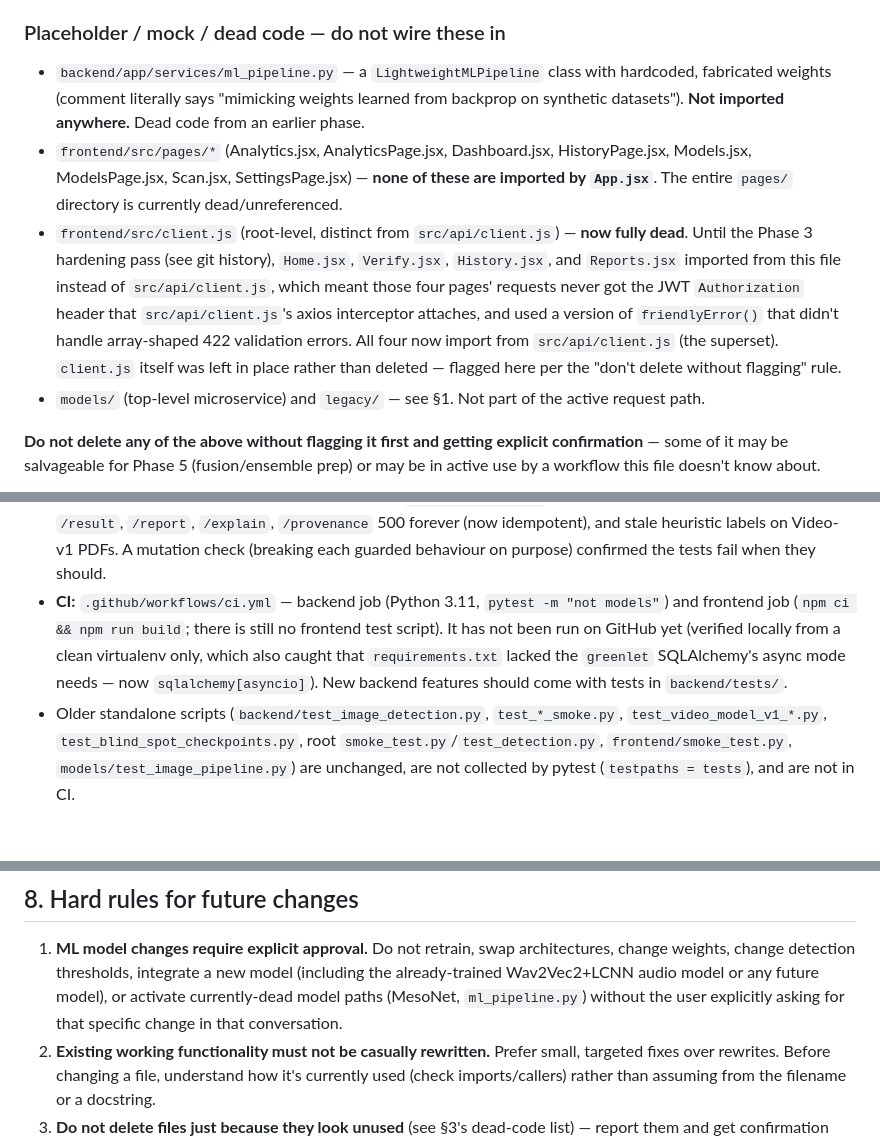
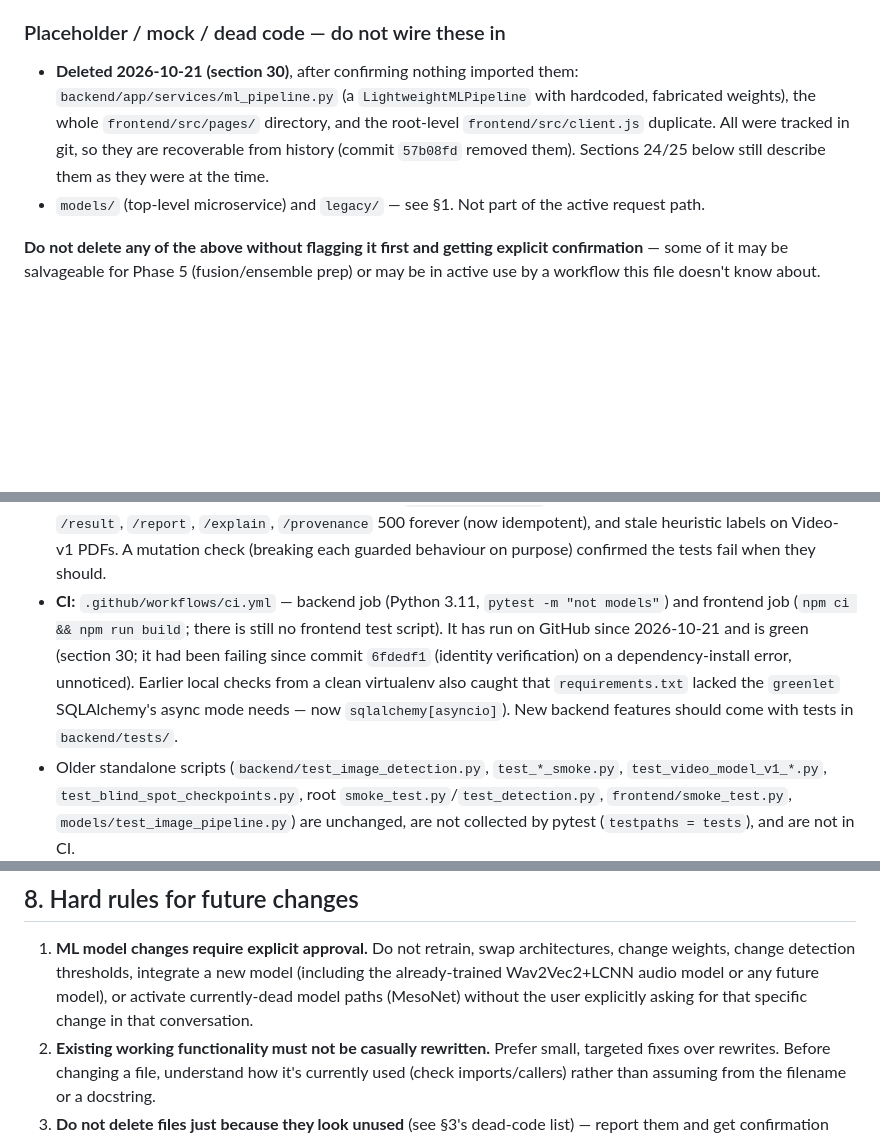
Before and after one commit to rudra2024-sys/TruthLens, a Markdown page: CLAUDE.md, 3 parts joined by grey strips. GitHub-like rendering; blank space fills up the shorter version.

```diff
--- a/CLAUDE.md
+++ b/CLAUDE.md
@@ -257,20 +256,10 @@ instead of a bare crash — keep this when touching `main.py`.
   Model v1 needs a quick rollback.
 
 ### Placeholder / mock / dead code — do not wire these in
-- `backend/app/services/ml_pipeline.py` — a `LightweightMLPipeline` class with hardcoded,
-  fabricated weights (comment literally says "mimicking weights learned from backprop on
-  synthetic datasets"). **Not imported anywhere.** Dead code from an earlier phase.
-- `frontend/src/pages/*` (Analytics.jsx, AnalyticsPage.jsx, Dashboard.jsx, HistoryPage.jsx,
-  Models.jsx, ModelsPage.jsx, Scan.jsx, SettingsPage.jsx) — **none of these are imported by
-  `App.jsx`**. The entire `pages/` directory is currently dead/unreferenced.
-- `frontend/src/client.js` (root-level, distinct from `src/api/client.js`) — **now fully
-  dead**. Until the Phase 3 hardening pass (see git history), `Home.jsx`, `Verify.jsx`,
-  `History.jsx`, and `Reports.jsx` imported from this file instead of `src/api/client.js`,
-  which meant those four pages' requests never got the JWT `Authorization` header that
-  `src/api/client.js`'s axios interceptor attaches, and used a version of `friendlyError()`
-  that didn't handle array-shaped 422 validation errors. All four now import from
-  `src/api/client.js` (the superset). `client.js` itself was left in place rather than
-  deleted — flagged here per the "don't delete without flagging" rule.
+- **Deleted 2026-10-21 (section 30)**, after confirming nothing imported them: `backend/app/services/ml_pipeline.py`
+  (a `LightweightMLPipeline` with hardcoded, fabricated weights), the whole `frontend/src/pages/` directory, and the
+  root-level `frontend/src/client.js` duplicate. All were tracked in git, so they are recoverable from history
+  (commit `57b08fd` removed them). Sections 24/25 below still describe them as they were at the time.
 - `models/` (top-level microservice) and `legacy/` — see §1. Not part of the active request
   path.
 
@@ -374,8 +363,8 @@ connect otherwise (seen in this environment).
   and stale heuristic labels on Video-v1 PDFs. A mutation check (breaking each guarded behaviour on purpose)
   confirmed the tests fail when they should.
 - **CI:** `.github/workflows/ci.yml` — backend job (Python 3.11, `pytest -m "not models"`) and frontend job
-  (`npm ci && npm run build`; there is still no frontend test script). It has not been run on GitHub yet (verified
-  locally from a clean virtualenv only, which also caught that `requirements.txt` lacked the `greenlet` SQLAlchemy's async mode needs — now `sqlalchemy[asyncio]`). New backend features should come with tests in `backend/tests/`.
+  (`npm ci && npm run build`; there is still no frontend test script). It has run on GitHub since 2026-10-21 and is green
+  (section 30; it had been failing since commit `6fdedf1` (identity verification) on a dependency-install error, unnoticed). Earlier local checks from a clean virtualenv also caught that `requirements.txt` lacked the `greenlet` SQLAlchemy's async mode needs — now `sqlalchemy[asyncio]`). New backend features should come with tests in `backend/tests/`.
 - Older standalone scripts (`backend/test_image_detection.py`, `test_*_smoke.py`, `test_video_model_v1_*.py`,
   `test_blind_spot_checkpoints.py`, root `smoke_test.py`/`test_detection.py`, `frontend/smoke_test.py`,
   `models/test_image_pipeline.py`) are unchanged, are not collected by pytest (`testpaths = tests`), and are not in CI.
@@ -392,7 +381,7 @@ connect otherwise (seen in this environment).
 1. **ML model changes require explicit approval.** Do not retrain, swap architectures, change
    weights, change detection thresholds, integrate a new model (including the already-trained
    Wav2Vec2+LCNN audio model or any future model), or activate currently-dead model paths
-   (MesoNet, `ml_pipeline.py`) without the user explicitly asking for that specific change in
+   (MesoNet) without the user explicitly asking for that specific change in
    that conversation.
 2. **Existing working functionality must not be casually rewritten.** Prefer small, targeted
    fixes over rewrites. Before changing a file, understand how it's currently used (check
```
Also changed, not shown: other parts of CLAUDE.md (+37 -5 lines).
